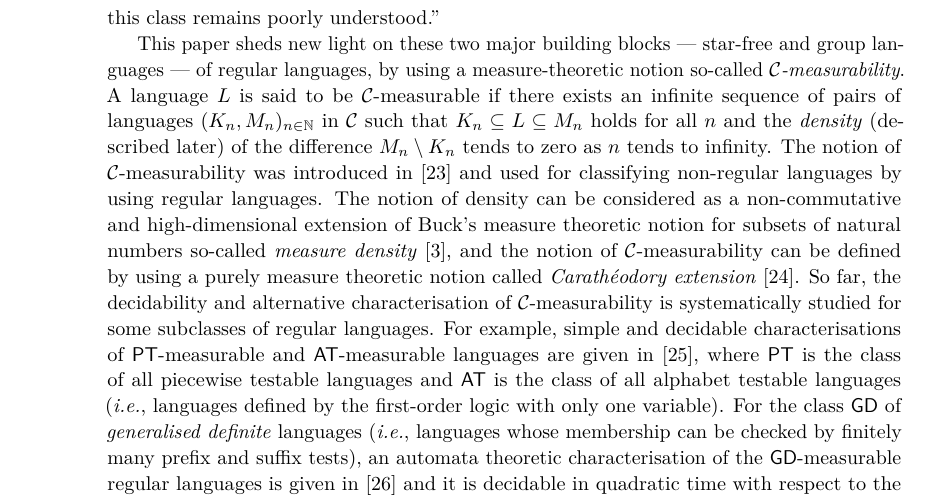
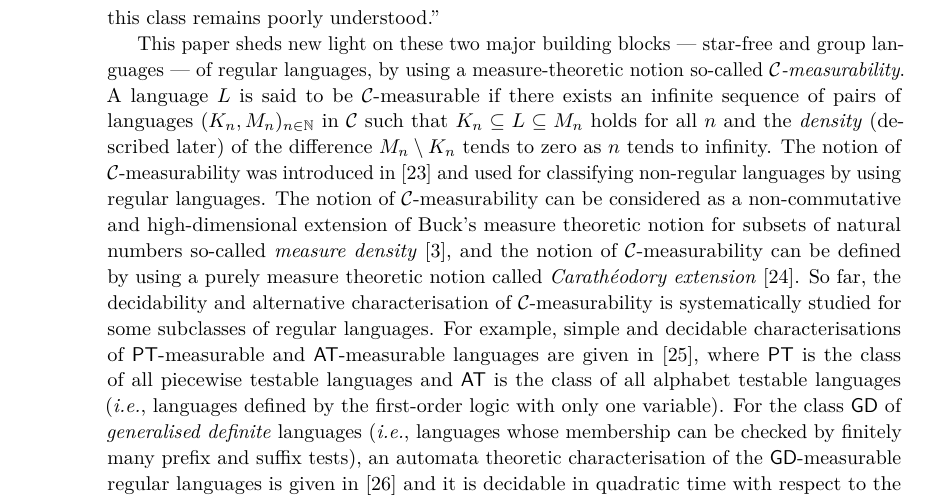
Before and after one commit to sinya8282/sfmeasure, a LaTeX paper (paper.tex, which reads introduction.tex): part of page 2 of 12, cut so that both start at the same text. Compiled offline with pdfLaTeX.

Commit message:
fix typo

```diff
--- a/introduction.tex
+++ b/introduction.tex
@@ -8,7 +8,7 @@ To borrow the phrase used by Place--Zeitoun~\cite{place}: ``This makes it diffic
 This paper sheds new light on these two major building blocks --- star-free and group languages --- of regular languages, by using a measure-theoretic notion so-called \emph{\(\CC\)-measurability}.
 A language \(L\) is said to be \(\CC\)-measurable if there exists an infinite sequence of pairs of languages \((K_n, M_n)_{n \in \nat}\) in \(\CC\) such that \(K_n \subseteq L \subseteq M_n\) holds for all \(n\) and the \emph{density} (described later) of the difference \(M_n \setminus K_n\) tends to zero as \(n\) tends to infinity.
 The notion of \(\CC\)-measurability was introduced in \cite{S2021} and used for classifying non-regular languages by using regular languages.
-The notion of density can be considered as a non-commutative and high-dimensional extension of Buck's measure theoretic notion for subsets of natural numbers so-called \emph{measure density}~\cite{Buck}, and the notion of \(\CC\)-measurability can be defined by using a purely measure theoretic notion called \emph{Carath{\'e}odory extension}~\cite{carathe}.
+The notion of \(\CC\)-measurability can be considered as a non-commutative and high-dimensional extension of Buck's measure theoretic notion for subsets of natural numbers so-called \emph{measure density}~\cite{Buck}, and the notion of \(\CC\)-measurability can be defined by using a purely measure theoretic notion called \emph{Carath{\'e}odory extension}~\cite{carathe}.
 % Approximating a complex object by more simple objects is a major concept
 % in both computer science and mathematics.
 % In the theory of formal languages, various types of approximations have
```
